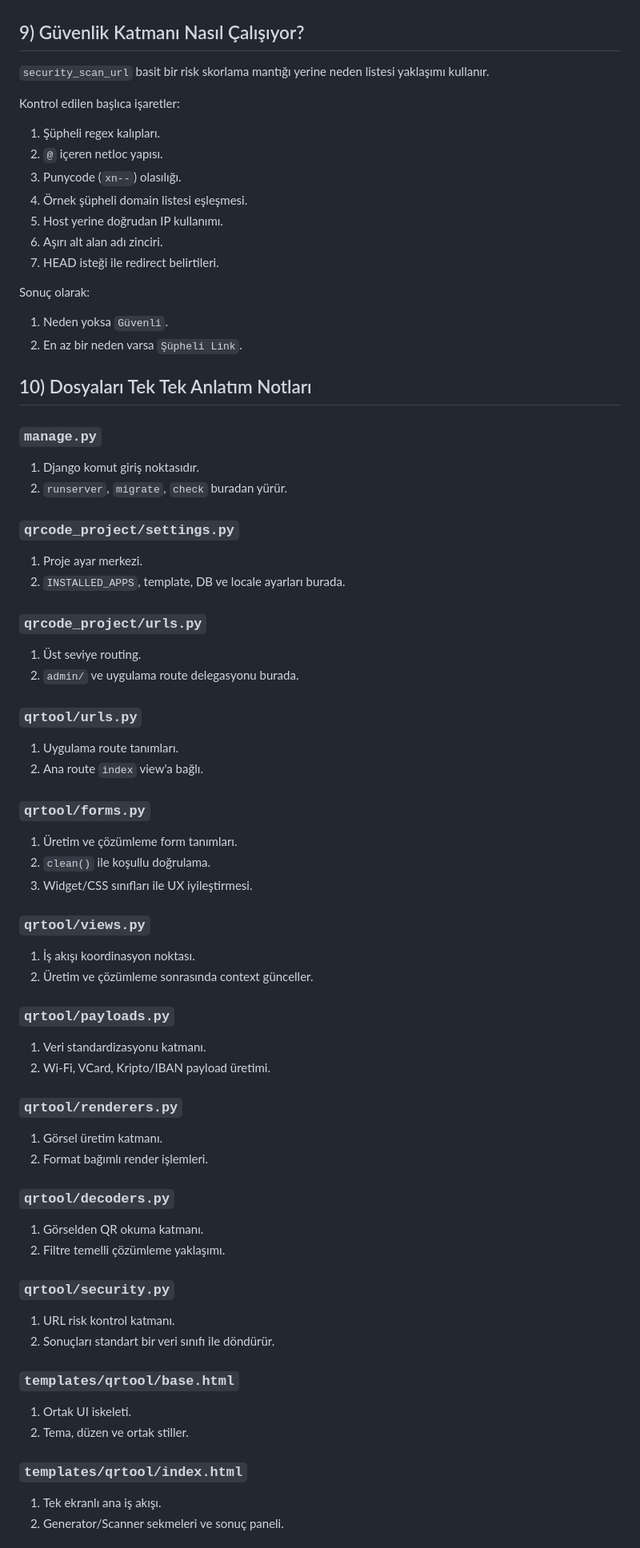
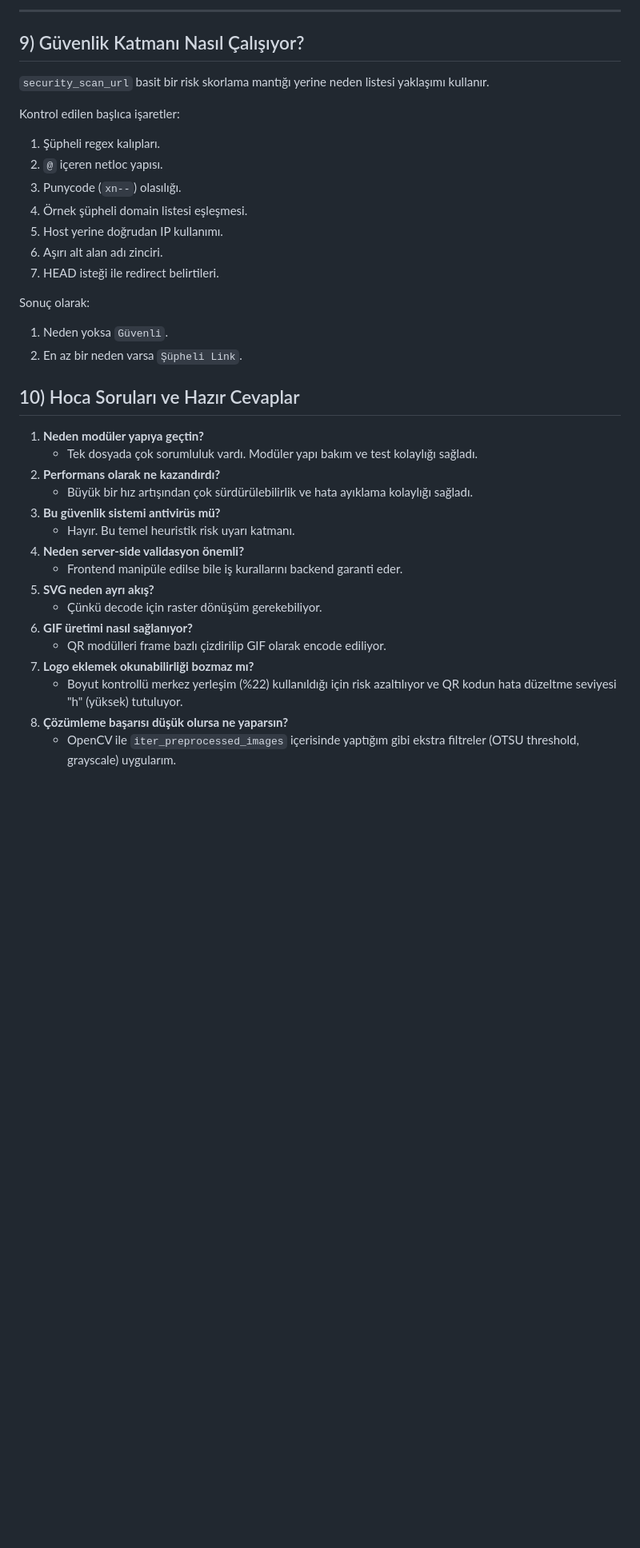
Before and after one commit to eminexedev/qrcode-generator, a Markdown page: sunum provasi.md, the part around one of its changes. Shown at 80% size. Drawn GitHub-style; blank space fills up the shorter version.

```diff
--- a/sunum provasi.md
+++ b/sunum provasi.md
@@ -115,10 +214,10 @@ Bazı veri türlerinde alanlar boş bırakıldığında yine de üretim akışı
+---
 
 ## 9) Güvenlik Katmanı Nasıl Çalışıyor?
 
 `security_scan_url` basit bir risk skorlama mantığı yerine neden listesi yaklaşımı kullanır.
 
 Kontrol edilen başlıca işaretler:
-
 1. Şüpheli regex kalıpları.
 2. `@` içeren netloc yapısı.
 3. Punycode (`xn--`) olasılığı.
@@ -128,70 +227,25 @@ Kontrol edilen başlıca işaretler:
 7. HEAD isteği ile redirect belirtileri.
 
 Sonuç olarak:
-
 1. Neden yoksa `Güvenli`.
 2. En az bir neden varsa `Şüpheli Link`.
 
-## 10) Dosyaları Tek Tek Anlatım Notları
+## 10) Hoca Soruları ve Hazır Cevaplar
 
-### `manage.py`
+1. **Neden modüler yapıya geçtin?**
+   - Tek dosyada çok sorumluluk vardı. Modüler yapı bakım ve test kolaylığı sağladı.
+2. **Performans olarak ne kazandırdı?**
+   - Büyük bir hız artışından çok sürdürülebilirlik ve hata ayıklama kolaylığı sağladı.
+3. **Bu güvenlik sistemi antivirüs mü?**
+   - Hayır. Bu temel heuristik risk uyarı katmanı.
+4. **Neden server-side validasyon önemli?**
+   - Frontend manipüle edilse bile iş kurallarını backend garanti eder.
+5. **SVG neden ayrı akış?**
+   - Çünkü decode için raster dönüşüm gerekebiliyor.
+6. **GIF üretimi nasıl sağlanıyor?**
+   - QR modülleri frame bazlı çizdirilip GIF olarak encode ediliyor.
+7. **Logo eklemek okunabilirliği bozmaz mı?**
+   - Boyut kontrollü merkez yerleşim (%22) kullanıldığı için risk azaltılıyor ve QR kodun hata düzeltme seviyesi "h" (yüksek) tutuluyor.
+8. **Çözümleme başarısı düşük olursa ne yaparsın?**
+   - OpenCV ile `iter_preprocessed_images` içerisinde yaptığım gibi ekstra filtreler (OTSU threshold, grayscale) uygularım.
 
-1. Django komut giriş noktasıdır.
-2. `runserver`, `migrate`, `check` buradan yürür.
-
-### `qrcode_project/settings.py`
-
-1. Proje ayar merkezi.
-2. `INSTALLED_APPS`, template, DB ve locale ayarları burada.
-
-### `qrcode_project/urls.py`
-
-1. Üst seviye routing.
-2. `admin/` ve uygulama route delegasyonu burada.
-
-### `qrtool/urls.py`
-
-1. Uygulama route tanımları.
-2. Ana route `index` view'a bağlı.
-
-### `qrtool/forms.py`
-
-1. Üretim ve çözümleme form tanımları.
-2. `clean()` ile koşullu doğrulama.
-3. Widget/CSS sınıfları ile UX iyileştirmesi.
-
-### `qrtool/views.py`
-
-1. İş akışı koordinasyon noktası.
-2. Üretim ve çözümleme sonrasında context günceller.
-
-### `qrtool/payloads.py`
-
-1. Veri standardizasyonu katmanı.
-2. Wi-Fi, VCard, Kripto/IBAN payload üretimi.
-
-### `qrtool/renderers.py`
-
-1. Görsel üretim katmanı.
-2. Format bağımlı render işlemleri.
-
-### `qrtool/decoders.py`
-
-1. Görselden QR okuma katmanı.
-2. Filtre temelli çözümleme yaklaşımı.
-
-### `qrtool/security.py`
-
-1. URL risk kontrol katmanı.
-2. Sonuçları standart bir veri sınıfı ile döndürür.
-
-### `templates/qrtool/base.html`
-
-1. Ortak UI iskeleti.
-2. Tema, düzen ve ortak stiller.
-
-### `templates/qrtool/index.html`
-
-1. Tek ekranlı ana iş akışı.
-2. Generator/Scanner sekmeleri ve sonuç paneli.
-
```
Also changed, not shown: other parts of sunum provasi.md (+136 -153 lines).
